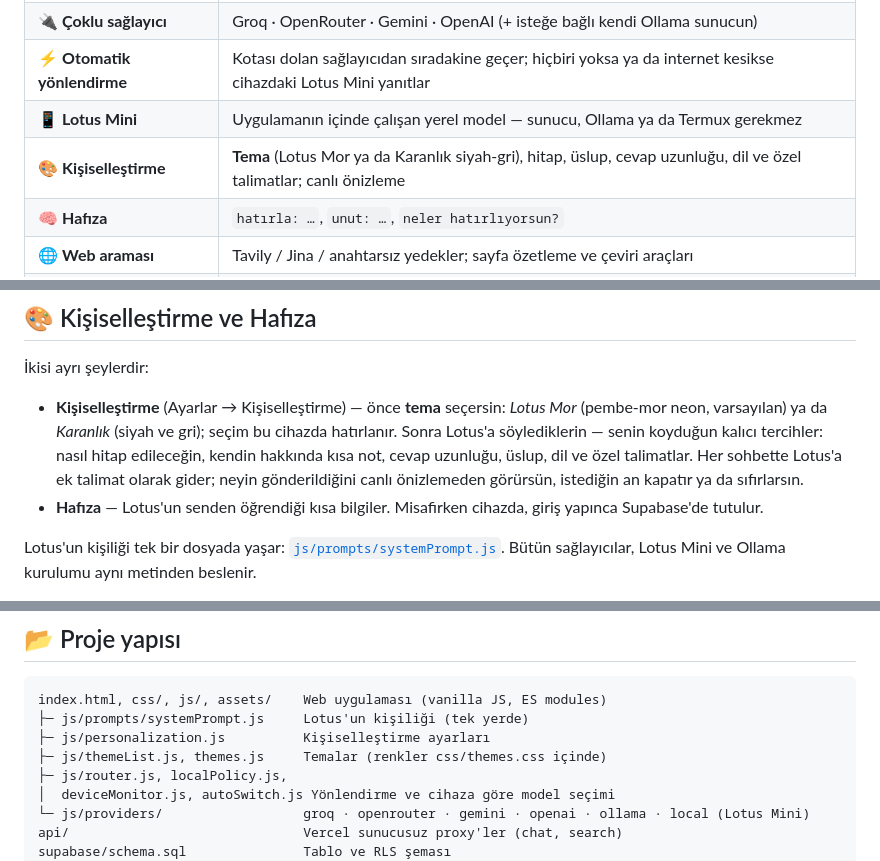
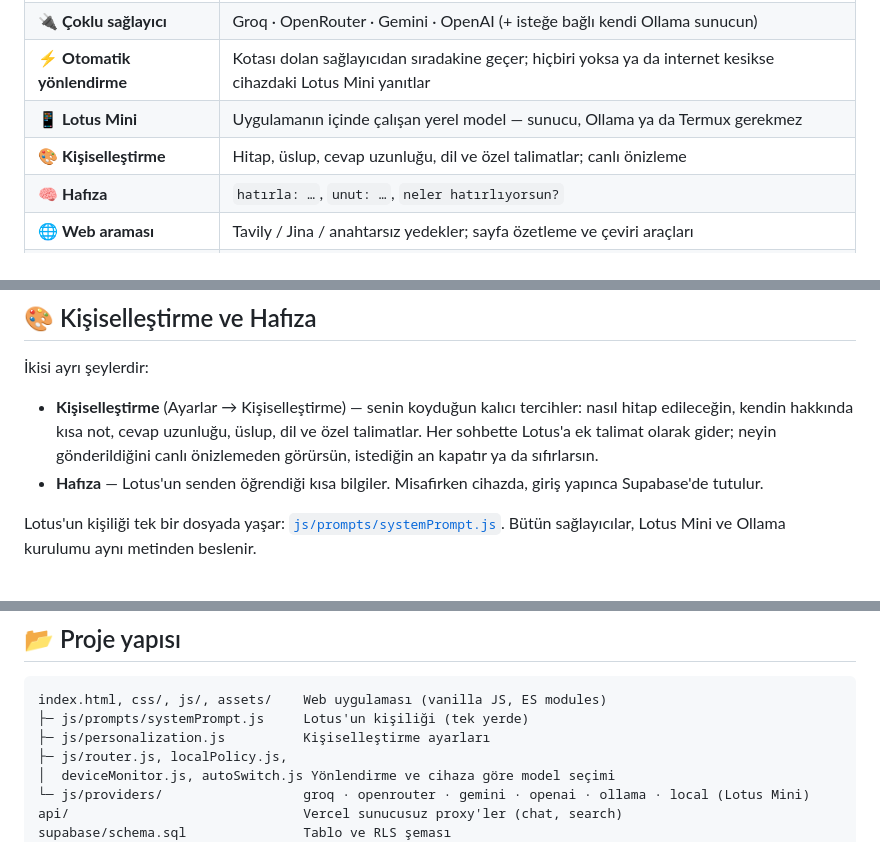
Before and after one commit to ltsMusa/Lotus-ai, a Markdown page: README.md, 3 parts joined by grey strips. Rendered like a GitHub page.

Commit message:
README'ye dokunma: main'deki sabit README korunuyor
Tema satırı eklemesi geri alındı; README bundan sonra sabit kalacak.

Co-Authored-By: Claude Sonnet 5.5 <noreply@anthropic.com>
Claude-Session: https://claude.ai/code/session_01WGEU1Wa6yn62LnyHbjiDF6

```diff
--- a/README.md
+++ b/README.md
@@ -44,7 +44,7 @@ Yol haritasının bir kısmı **bugün zaten çalışıyor**: otomatik sağlayı
 | 🔌 **Çoklu sağlayıcı** | Groq · OpenRouter · Gemini · OpenAI (+ isteğe bağlı kendi Ollama sunucun) |
 | ⚡ **Otomatik yönlendirme** | Kotası dolan sağlayıcıdan sıradakine geçer; hiçbiri yoksa ya da internet kesikse cihazdaki Lotus Mini yanıtlar |
 | 📱 **Lotus Mini** | Uygulamanın içinde çalışan yerel model — sunucu, Ollama ya da Termux gerekmez |
-| 🎨 **Kişiselleştirme** | **Tema** (Lotus Mor ya da Karanlık siyah-gri), hitap, üslup, cevap uzunluğu, dil ve özel talimatlar; canlı önizleme |
+| 🎨 **Kişiselleştirme** | Hitap, üslup, cevap uzunluğu, dil ve özel talimatlar; canlı önizleme |
 | 🧠 **Hafıza** | `hatırla: …`, `unut: …`, `neler hatırlıyorsun?` |
 | 🌐 **Web araması** | Tavily / Jina / anahtarsız yedekler; sayfa özetleme ve çeviri araçları |
 | 🖼️ **Görseller** | Görsel oluşturma (Pollinations, anahtarsız) + galeri, görsel ve dosya analizi |
@@ -94,7 +94,7 @@ Soğuyunca Güçlü'ye geri döner. "Isınmaya göre değiştir" Ayarlar'dan kap
 
 İkisi ayrı şeylerdir:
 
-- **Kişiselleştirme** (Ayarlar → Kişiselleştirme) — önce **tema** seçersin: *Lotus Mor* (pembe-mor neon, varsayılan) ya da *Karanlık* (siyah ve gri); seçim bu cihazda hatırlanır. Sonra Lotus'a söylediklerin — senin koyduğun kalıcı tercihler: nasıl hitap edileceğin, kendin hakkında kısa not, cevap uzunluğu, üslup, dil ve özel talimatlar. Her sohbette Lotus'a ek talimat olarak gider; neyin gönderildiğini canlı önizlemeden görürsün, istediğin an kapatır ya da sıfırlarsın.
+- **Kişiselleştirme** (Ayarlar → Kişiselleştirme) — senin koyduğun kalıcı tercihler: nasıl hitap edileceğin, kendin hakkında kısa not, cevap uzunluğu, üslup, dil ve özel talimatlar. Her sohbette Lotus'a ek talimat olarak gider; neyin gönderildiğini canlı önizlemeden görürsün, istediğin an kapatır ya da sıfırlarsın.
 - **Hafıza** — Lotus'un senden öğrendiği kısa bilgiler. Misafirken cihazda, giriş yapınca Supabase'de tutulur.
 
 Lotus'un kişiliği tek bir dosyada yaşar: [`js/prompts/systemPrompt.js`](js/prompts/systemPrompt.js). Bütün sağlayıcılar, Lotus Mini ve Ollama kurulumu aynı metinden beslenir.
@@ -156,7 +156,6 @@ Kendi sunucunda ya da telefonda Termux ile çalıştırmak istersen: [`ollama/te
 index.html, css/, js/, assets/    Web uygulaması (vanilla JS, ES modules)
 ├─ js/prompts/systemPrompt.js     Lotus'un kişiliği (tek yerde)
 ├─ js/personalization.js          Kişiselleştirme ayarları
-├─ js/themeList.js, themes.js     Temalar (renkler css/themes.css içinde)
 ├─ js/router.js, localPolicy.js,
 │  deviceMonitor.js, autoSwitch.js Yönlendirme ve cihaza göre model seçimi
 └─ js/providers/                  groq · openrouter · gemini · openai · ollama · local (Lotus Mini)
```
